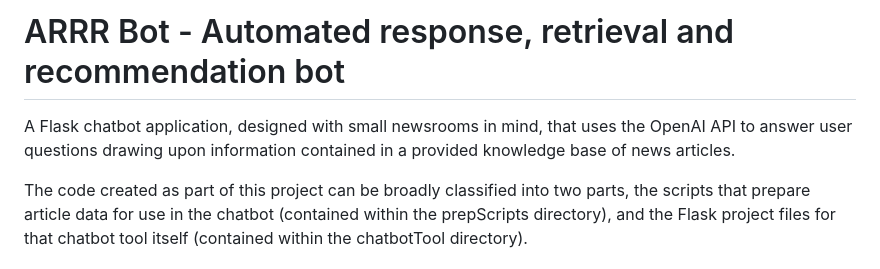
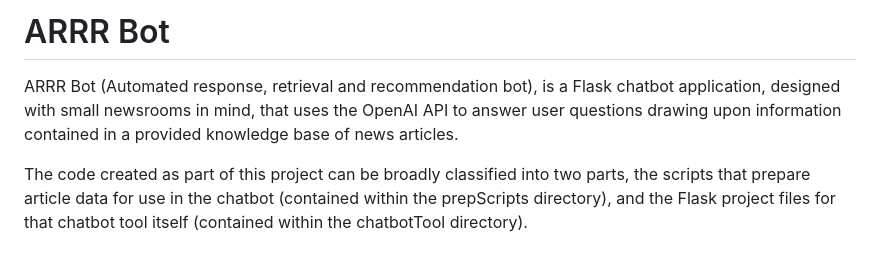
Before and after one commit to stuartduncan416/ARRRBot, a Markdown page: README.md, the part around the change. Rendered like a GitHub page.

```diff
--- a/README.md
+++ b/README.md
@@ -1,5 +1,5 @@
-# ARRR Bot - Automated response, retrieval and recommendation bot
-A Flask chatbot application, designed with small newsrooms in mind, that uses the OpenAI API to answer user questions drawing upon information contained in a provided knowledge base of news articles.
+# ARRR Bot
+ARRR Bot (Automated response, retrieval and recommendation bot), is a Flask chatbot application, designed with small newsrooms in mind, that uses the OpenAI API to answer user questions drawing upon information contained in a provided knowledge base of news articles.
 
 The code created as part of this project can be broadly classified into two parts, the scripts that prepare article data for use in the chatbot (contained within the prepScripts directory), and the Flask project files for that chatbot tool itself (contained within the chatbotTool directory).
 
```
